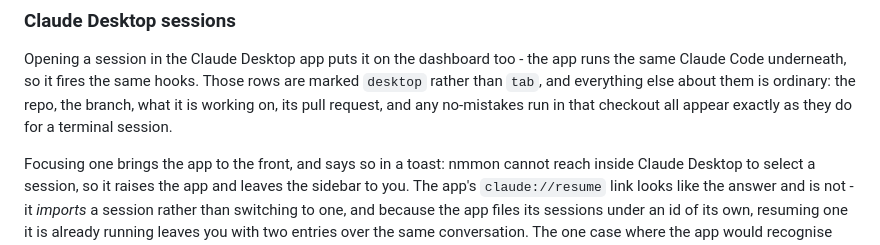
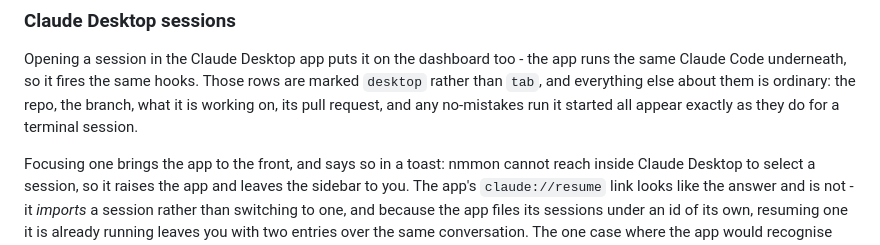
Before and after one commit to mattwwatson/raise, a Markdown page: README.md, the part around the change. Drawn GitHub-style.

Commit message:
no-mistakes(document): align README desktop rows with branch-gated run match

```diff
--- a/README.md
+++ b/README.md
@@ -320,8 +320,8 @@ Supported terminals today: **iTerm2** and **Terminal.app**, plus **tmux** inside
 Opening a session in the Claude Desktop app puts it on the dashboard too - the app runs the
 same Claude Code underneath, so it fires the same hooks. Those rows are marked `desktop`
 rather than `tab`, and everything else about them is ordinary: the repo, the branch, what it
-is working on, its pull request, and any no-mistakes run in that checkout all appear exactly
-as they do for a terminal session.
+is working on, its pull request, and any no-mistakes run it started all appear exactly as they
+do for a terminal session.
 
 Focusing one brings the app to the front, and says so in a toast: nmmon cannot reach inside
 Claude Desktop to select a session, so it raises the app and leaves the sidebar to you. The
```
